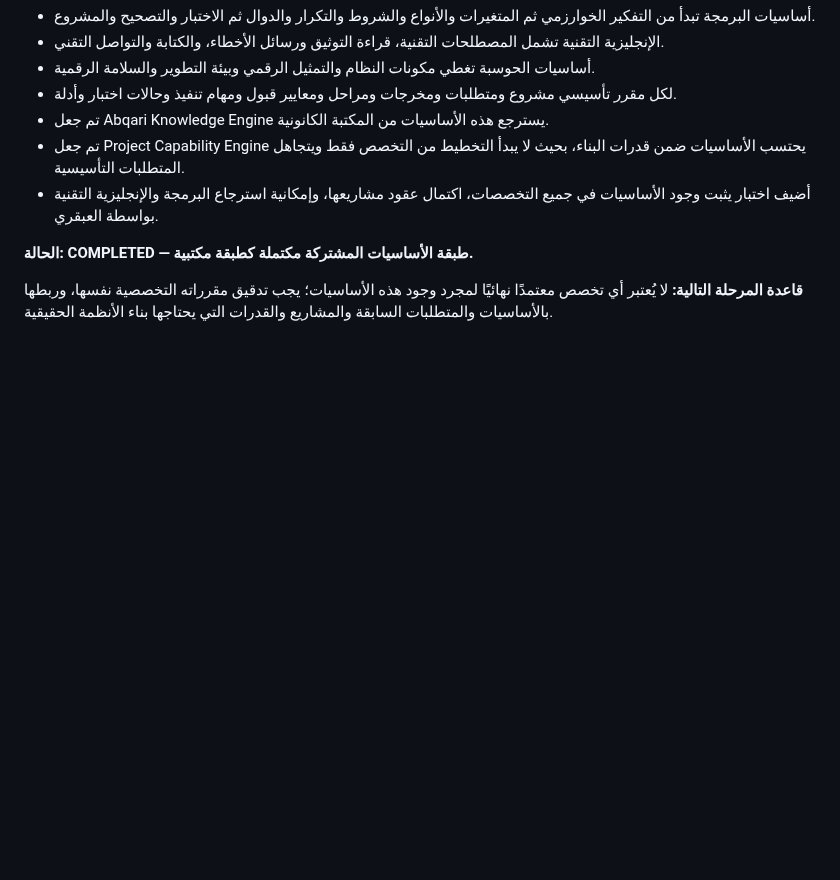
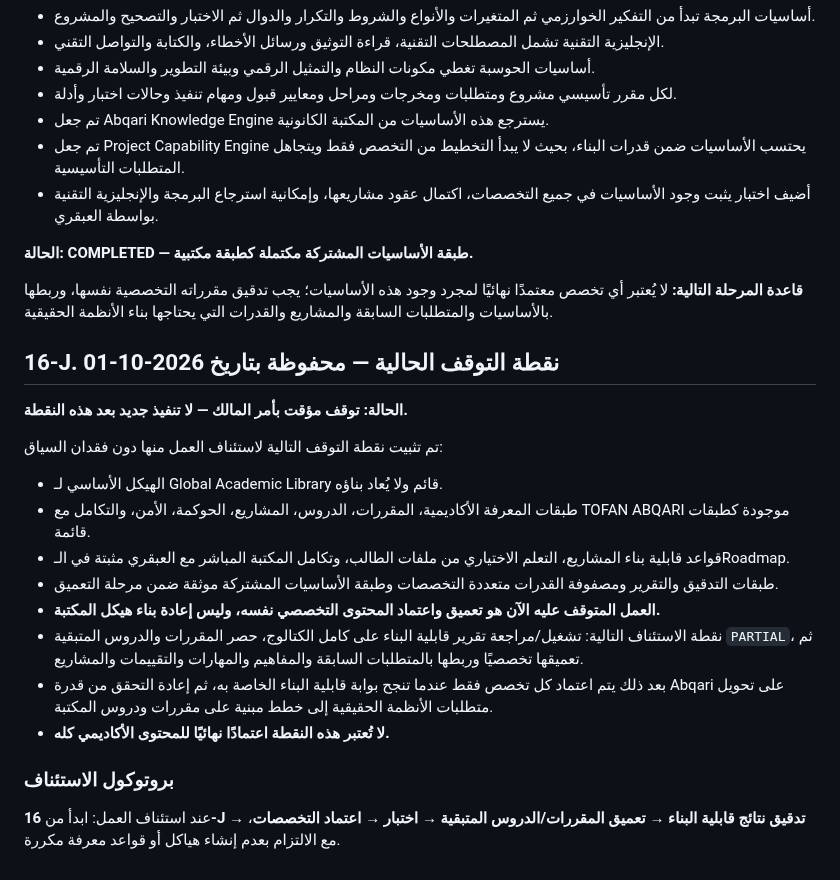
Before and after one commit to 781991937/TOFAN_ai-, a Markdown page: docs/ROADMAP.md, the part around the change. GitHub-like rendering; blank space fills up the shorter version.

Commit message:
docs: save current academic library build checkpoint

```diff
--- a/docs/ROADMAP.md
+++ b/docs/ROADMAP.md
@@ -431,3 +431,21 @@ KNOWLEDGE + SKILLS + REASONING + PRACTICE + ASSESSMENT + PROJECTS + EVIDENCE + E
 **الحالة: COMPLETED — طبقة الأساسيات المشتركة مكتملة كطبقة مكتبية.**
 
 **قاعدة المرحلة التالية:** لا يُعتبر أي تخصص معتمدًا نهائيًا لمجرد وجود هذه الأساسيات؛ يجب تدقيق مقرراته التخصصية نفسها، وربطها بالأساسيات والمتطلبات السابقة والمشاريع والقدرات التي يحتاجها بناء الأنظمة الحقيقية.
+
+
+
+## 16-J. نقطة التوقف الحالية — محفوظة بتاريخ 2026-10-01
+**الحالة: توقف مؤقت بأمر المالك — لا تنفيذ جديد بعد هذه النقطة.**
+
+تم تثبيت نقطة التوقف التالية لاستئناف العمل منها دون فقدان السياق:
+- الهيكل الأساسي لـ Global Academic Library قائم ولا يُعاد بناؤه.
+- طبقات المعرفة الأكاديمية، المقررات، الدروس، المشاريع، الحوكمة، الأمن، والتكامل مع TOFAN ABQARI موجودة كطبقات قائمة.
+- قواعد قابلية بناء المشاريع، التعلم الاختياري من ملفات الطالب، وتكامل المكتبة المباشر مع العبقري مثبتة في الـRoadmap.
+- طبقات التدقيق والتقرير ومصفوفة القدرات متعددة التخصصات وطبقة الأساسيات المشتركة موثقة ضمن مرحلة التعميق.
+- **العمل المتوقف عليه الآن هو تعميق واعتماد المحتوى التخصصي نفسه، وليس إعادة بناء هيكل المكتبة.**
+- نقطة الاستئناف التالية: تشغيل/مراجعة تقرير قابلية البناء على كامل الكتالوج، حصر المقررات والدروس المتبقية `PARTIAL`، ثم تعميقها تخصصيًا وربطها بالمتطلبات السابقة والمفاهيم والمهارات والتقييمات والمشاريع.
+- بعد ذلك يتم اعتماد كل تخصص فقط عندما تنجح بوابة قابلية البناء الخاصة به، ثم إعادة التحقق من قدرة Abqari على تحويل متطلبات الأنظمة الحقيقية إلى خطط مبنية على مقررات ودروس المكتبة.
+- **لا تُعتبر هذه النقطة اعتمادًا نهائيًا للمحتوى الأكاديمي كله.**
+
+### بروتوكول الاستئناف
+عند استئناف العمل: ابدأ من **16-J → تدقيق نتائج قابلية البناء → تعميق المقررات/الدروس المتبقية → اختبار → اعتماد التخصصات**، مع الالتزام بعدم إنشاء هياكل أو قواعد معرفة مكررة.
```
